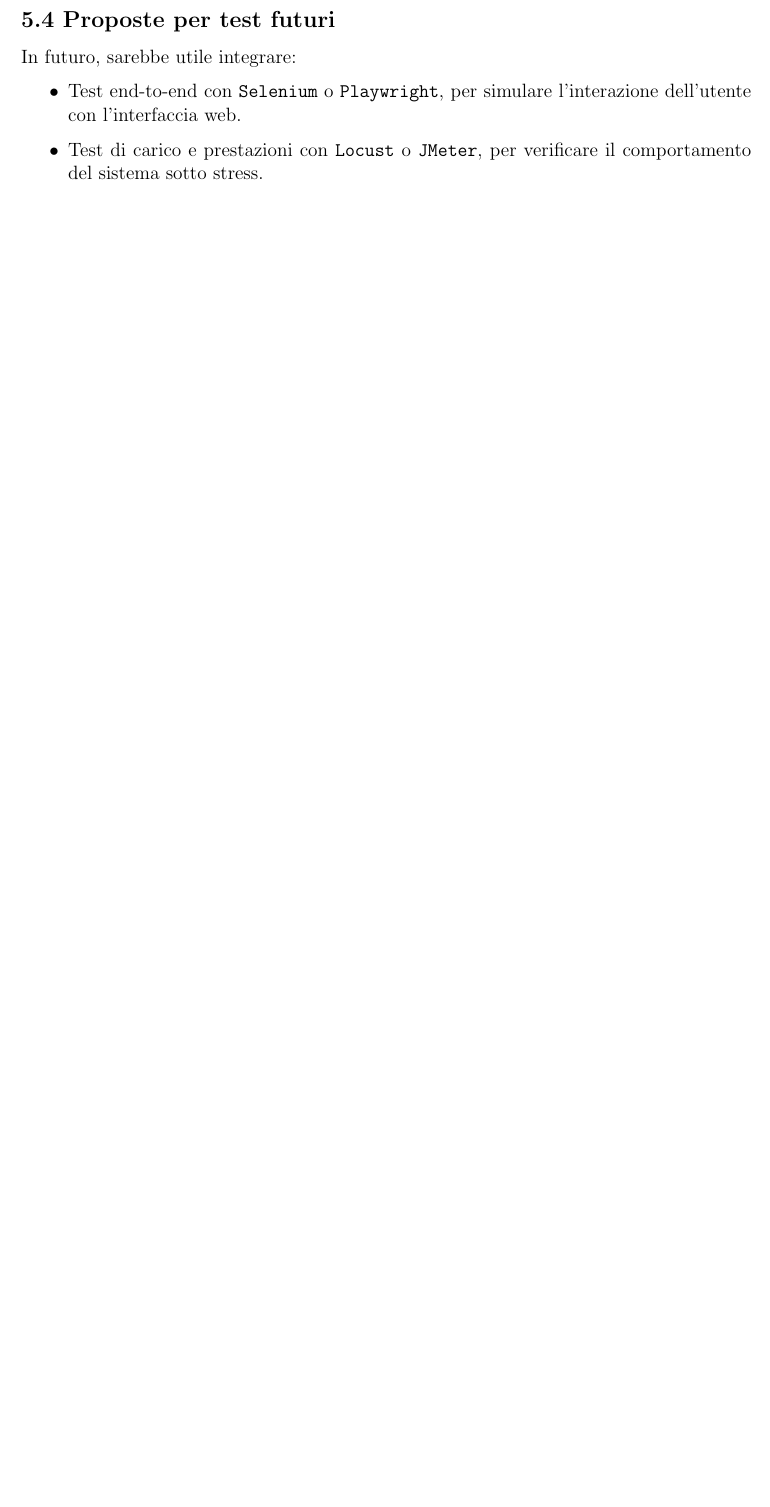
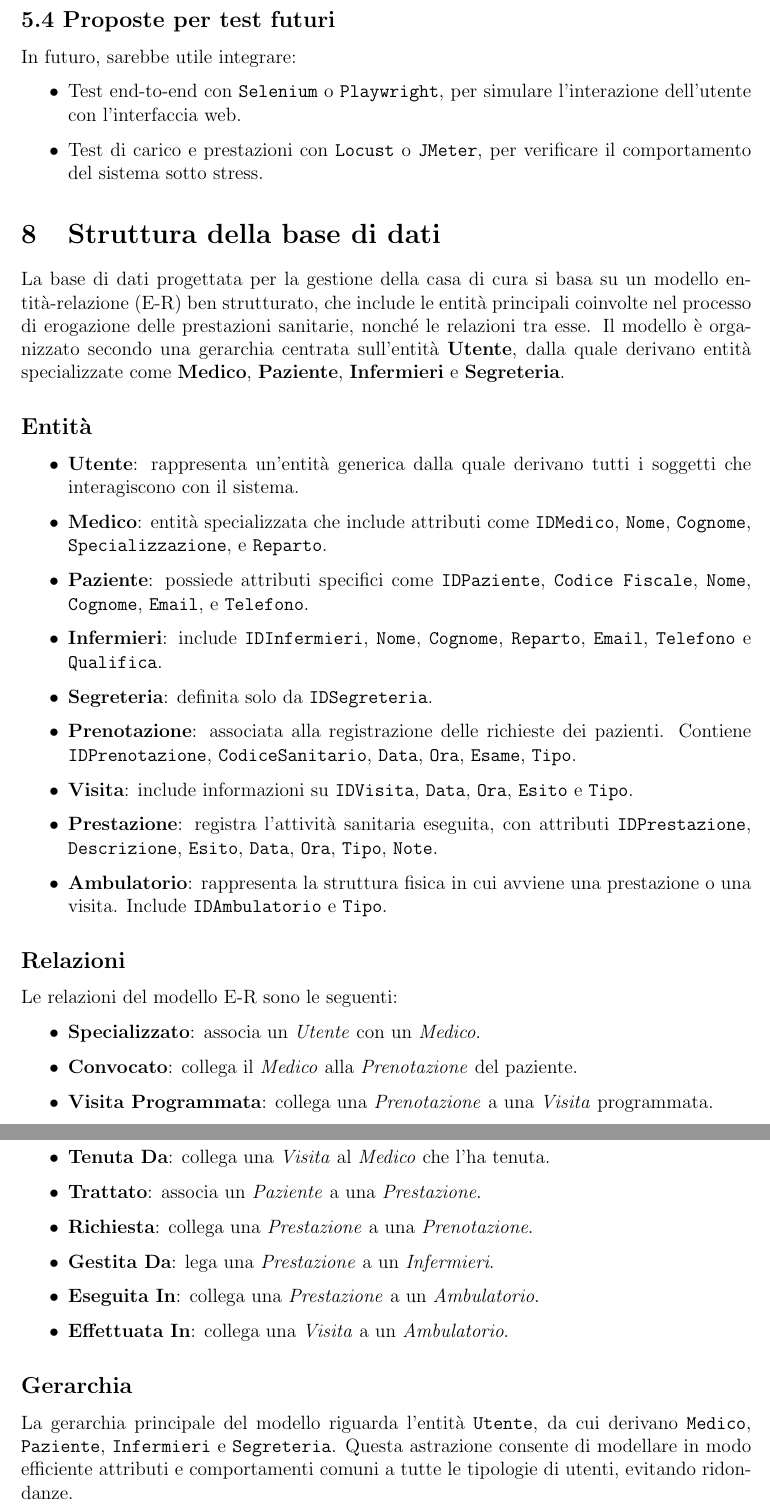
Before and after one commit to Taniyakaur/KMBhealthcenter, a LaTeX document (Latex/documentazione.tex): part of page 23 of 23 before the commit and two parts of pages 23 and 24 of 24 after it, the two joined at a grey line, cut so that both start at the same text, the shorter picture padded with empty space. Compiled offline with pdfLaTeX.

Commit message:
Base di dati in latex

```diff
--- a/Latex/documentazione.tex
+++ b/Latex/documentazione.tex
@@ -384,4 +384,61 @@ In futuro, sarebbe utile integrare:
     \item Test di carico e prestazioni con \texttt{Locust} o \texttt{JMeter}, per verificare il comportamento del sistema sotto stress.
 \end{itemize}
 
+% ------------------------- BASE DI DATI -------------------------
+\section{Struttura della base di dati}
+
+La base di dati progettata per la gestione della casa di cura si basa su un modello entità-relazione (E-R) ben strutturato,
+che include le entità principali coinvolte nel processo di erogazione delle prestazioni sanitarie, nonché le relazioni tra esse. Il modello è organizzato secondo una gerarchia centrata sull’entità \textbf{Utente}, dalla quale derivano entità specializzate come \textbf{Medico}, \textbf{Paziente}, \textbf{Infermieri} e \textbf{Segreteria}.
+
+\subsection*{Entità}
+
+\begin{itemize}
+    \item \textbf{Utente}: rappresenta un’entità generica dalla quale derivano tutti i soggetti che interagiscono con il sistema.
+
+    \item \textbf{Medico}: entità specializzata che include attributi come \texttt{IDMedico}, \texttt{Nome}, \texttt{Cognome}, \texttt{Specializzazione}, e \texttt{Reparto}.
+
+    \item \textbf{Paziente}: possiede attributi specifici come \texttt{IDPaziente}, \texttt{Codice Fiscale}, \texttt{Nome}, \texttt{Cognome}, \texttt{Email}, e \texttt{Telefono}.
+
+    \item \textbf{Infermieri}: include \texttt{IDInfermieri}, \texttt{Nome}, \texttt{Cognome}, \texttt{Reparto}, \texttt{Email}, \texttt{Telefono} e \texttt{Qualifica}.
+
+    \item \textbf{Segreteria}: definita solo da \texttt{IDSegreteria}.
+
+    \item \textbf{Prenotazione}: associata alla registrazione delle richieste dei pazienti. Contiene \texttt{IDPrenotazione}, \texttt{CodiceSanitario}, \texttt{Data}, \texttt{Ora}, \texttt{Esame}, \texttt{Tipo}.
+
+    \item \textbf{Visita}: include informazioni su \texttt{IDVisita}, \texttt{Data}, \texttt{Ora}, \texttt{Esito} e \texttt{Tipo}.
+
+    \item \textbf{Prestazione}: registra l’attività sanitaria eseguita, con attributi \texttt{IDPrestazione}, \texttt{Descrizione}, \texttt{Esito}, \texttt{Data}, \texttt{Ora}, \texttt{Tipo}, \texttt{Note}.
+
+    \item \textbf{Ambulatorio}: rappresenta la struttura fisica in cui avviene una prestazione o una visita. Include \texttt{IDAmbulatorio} e \texttt{Tipo}.
+\end{itemize}
+
+\subsection*{Relazioni}
+
+Le relazioni del modello E-R sono le seguenti:
+
+\begin{itemize}
+    \item \textbf{Specializzato}: associa un \textit{Utente} con un \textit{Medico}.
+
+    \item \textbf{Convocato}: collega il \textit{Medico} alla \textit{Prenotazione} del paziente.
+
+    \item \textbf{Visita Programmata}: collega una \textit{Prenotazione} a una \textit{Visita} programmata.
+
+    \item \textbf{Tenuta Da}: collega una \textit{Visita} al \textit{Medico} che l’ha tenuta.
+
+    \item \textbf{Trattato}: associa un \textit{Paziente} a una \textit{Prestazione}.
+
+    \item \textbf{Richiesta}: collega una \textit{Prestazione} a una \textit{Prenotazione}.
+
+    \item \textbf{Gestita Da}: lega una \textit{Prestazione} a un \textit{Infermieri}.
+
+    \item \textbf{Eseguita In}: collega una \textit{Prestazione} a un \textit{Ambulatorio}.
+
+    \item \textbf{Effettuata In}: collega una \textit{Visita} a un \textit{Ambulatorio}.
+\end{itemize}
+
+\subsection*{Gerarchia}
+
+La gerarchia principale del modello riguarda l’entità \texttt{Utente}, da cui derivano \texttt{Medico}, \texttt{Paziente}, \texttt{Infermieri} e \texttt{Segreteria}.
+ Questa astrazione consente di modellare in modo efficiente attributi e comportamenti comuni a tutte le tipologie di utenti, evitando ridondanze.
+
 \end{document}
```
